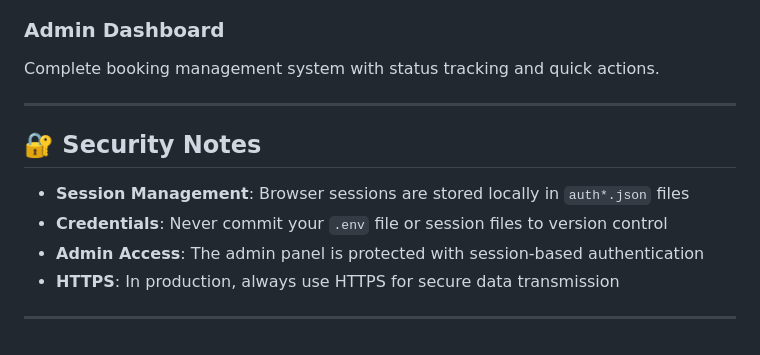
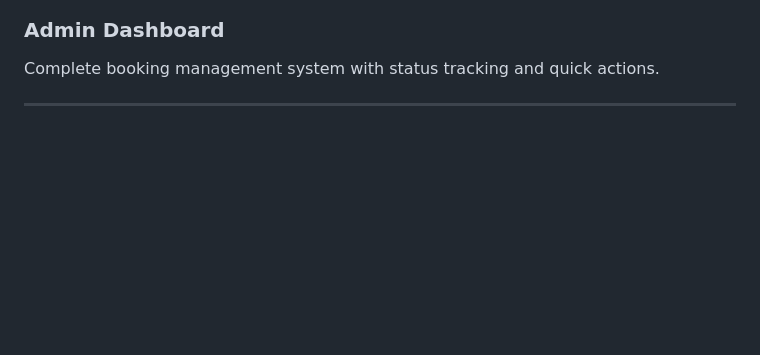
Before and after one commit to abdelghany-77/MediBokking, a Markdown page: README.md, the part around the change. Rendered like a GitHub page; blank space fills up the shorter version.

```diff
--- a/README.md
+++ b/README.md
@@ -206,12 +206,3 @@ The modern, premium booking interface with animated gradients and glassmorphism
 Complete booking management system with status tracking and quick actions.
 
 ---
-
-## 🔐 Security Notes
-
-- **Session Management**: Browser sessions are stored locally in `auth*.json` files
-- **Credentials**: Never commit your `.env` file or session files to version control
-- **Admin Access**: The admin panel is protected with session-based authentication
-- **HTTPS**: In production, always use HTTPS for secure data transmission
-
----
```
